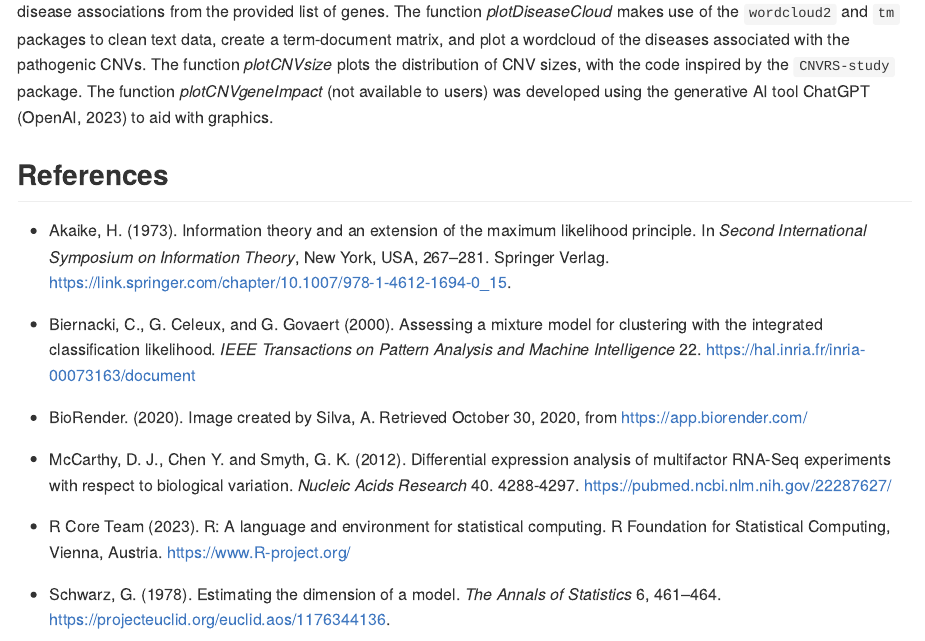
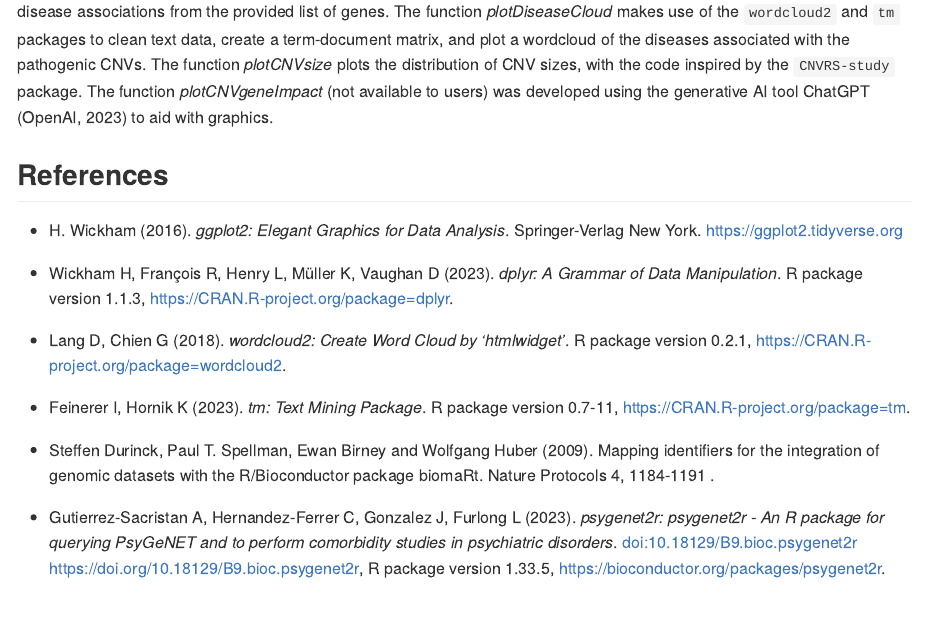
Before and after one commit to angelauzelac10/psychCNVassoc, an R Markdown document (README.Rmd): the page in a window 1100 px wide, from 1960 px down. The pictures show the output file README.md that the author committed with the source, drawn offline in the style of GitHub.

Commit message:
update references in README

```diff
--- a/README.Rmd
+++ b/README.Rmd
@@ -77,3 +77,14 @@ The author of the package is Angela Uzelac. The author wrote the *getCNVgenes* f
 
 ## References
 
+- H. Wickham (2016). _ggplot2: Elegant Graphics for Data Analysis_. Springer-Verlag New York. <https://ggplot2.tidyverse.org>
+
+- Wickham H, François R, Henry L, Müller K, Vaughan D (2023). _dplyr: A Grammar of Data Manipulation_. R package version 1.1.3, <https://CRAN.R-project.org/package=dplyr>.
+
+- Lang D, Chien G (2018). _wordcloud2: Create Word Cloud by 'htmlwidget'_. R package version 0.2.1, <https://CRAN.R-project.org/package=wordcloud2>.
+
+- Feinerer I, Hornik K (2023). _tm: Text Mining Package_. R package version 0.7-11, <https://CRAN.R-project.org/package=tm>.
+
+- Steffen Durinck, Paul T. Spellman, Ewan Birney and Wolfgang Huber (2009). Mapping identifiers for the integration of genomic datasets with the R/Bioconductor package biomaRt. Nature Protocols 4, 1184-1191 .
+
+- Gutierrez-Sacristan A, Hernandez-Ferrer C, Gonzalez J, Furlong L (2023). _psygenet2r: psygenet2r - An R package for querying PsyGeNET and to perform comorbidity studies in psychiatric disorders_. doi:10.18129/B9.bioc.psygenet2r <https://doi.org/10.18129/B9.bioc.psygenet2r>, R package version 1.33.5, <https://bioconductor.org/packages/psygenet2r>.
```
Also changed, not shown: README.md, README.Rmd (10 more changed lines).
